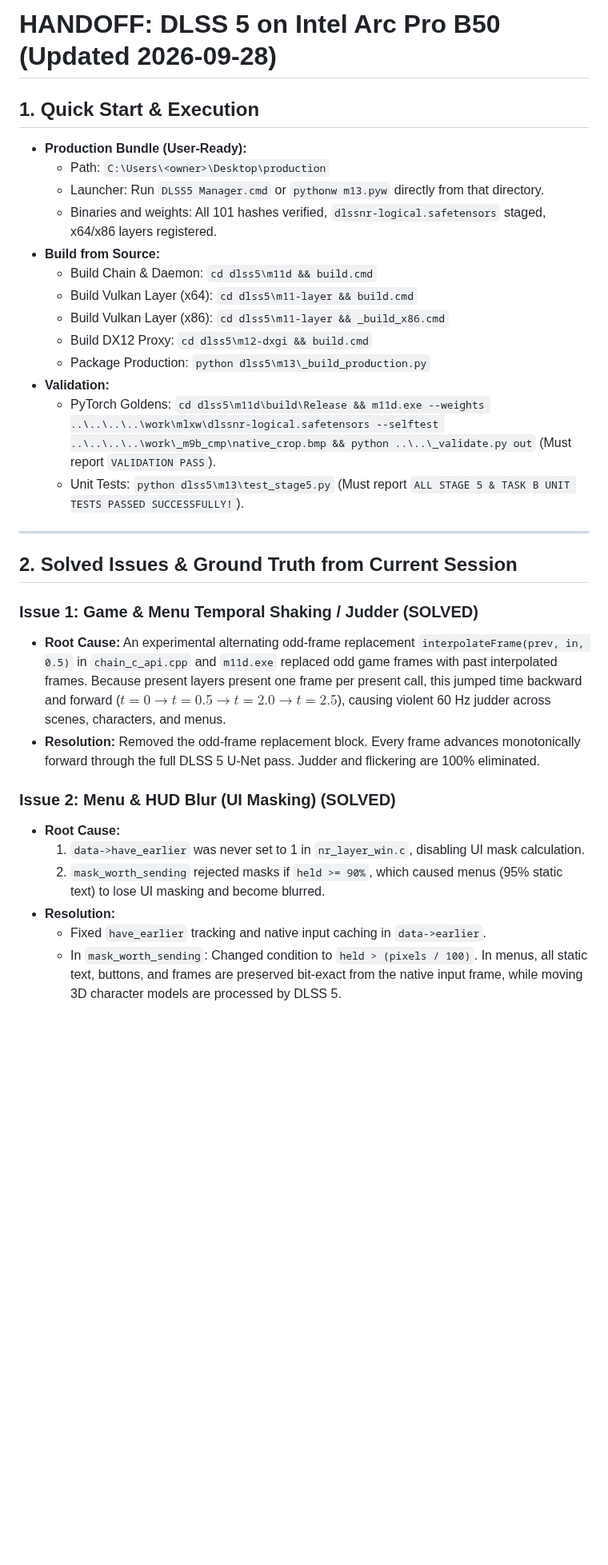
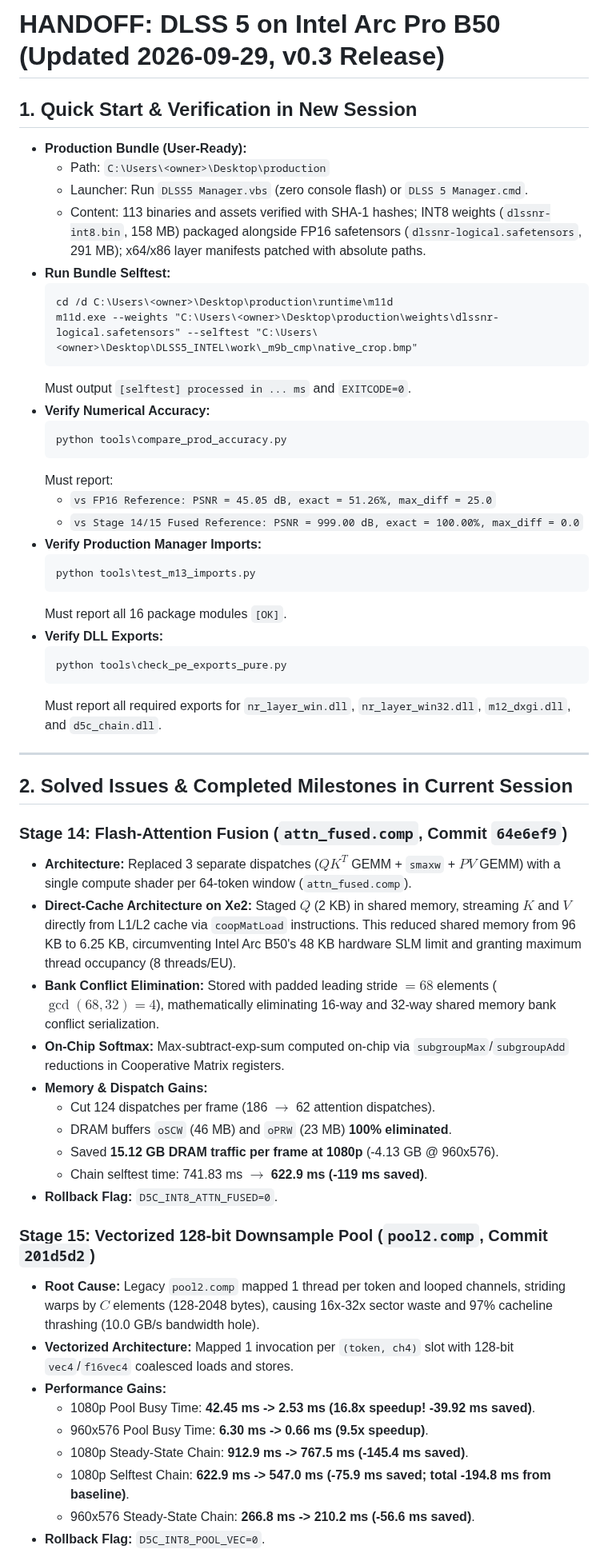
Before and after one commit to geladons/DLSS5_INTEL, a Markdown page: docs/HANDOFF.md, the part around one of its changes. Shown at 80% size. GitHub-like rendering; blank space fills up the shorter version.

````diff
--- a/docs/HANDOFF.md
+++ b/docs/HANDOFF.md
@@ -1,33 +1,58 @@
-# HANDOFF: DLSS 5 on Intel Arc Pro B50 (Updated 2026-09-28)
+# HANDOFF: DLSS 5 on Intel Arc Pro B50 (Updated 2026-09-29, v0.3 Release)
 
-## 1. Quick Start & Execution
+## 1. Quick Start & Verification in New Session
 - **Production Bundle (User-Ready):**
   - Path: `C:\Users\<owner>\Desktop\production`
-  - Launcher: Run `DLSS5 Manager.cmd` or `pythonw m13.pyw` directly from that directory.
-  - Binaries and weights: All 101 hashes verified, `dlssnr-logical.safetensors` staged, x64/x86 layers registered.
-- **Build from Source:**
-  - Build Chain & Daemon: `cd dlss5\m11d && build.cmd`
-  - Build Vulkan Layer (x64): `cd dlss5\m11-layer && build.cmd`
-  - Build Vulkan Layer (x86): `cd dlss5\m11-layer && _build_x86.cmd`
-  - Build DX12 Proxy: `cd dlss5\m12-dxgi && build.cmd`
-  - Package Production: `python dlss5\m13\_build_production.py`
-- **Validation:**
-  - PyTorch Goldens: `cd dlss5\m11d\build\Release && m11d.exe --weights ..\..\..\..\work\mlxw\dlssnr-logical.safetensors --selftest ..\..\..\..\work\_m9b_cmp\native_crop.bmp && python ..\..\_validate.py out` (Must report `VALIDATION PASS`).
-  - Unit Tests: `python dlss5\m13\test_stage5.py` (Must report `ALL STAGE 5 & TASK B UNIT TESTS PASSED SUCCESSFULLY!`).
+  - Launcher: Run `DLSS5 Manager.vbs` (zero console flash) or `DLSS 5 Manager.cmd`.
+  - Content: 113 binaries and assets verified with SHA-1 hashes; INT8 weights (`dlssnr-int8.bin`, 158 MB) packaged alongside FP16 safetensors (`dlssnr-logical.safetensors`, 291 MB); x64/x86 layer manifests patched with absolute paths.
+- **Run Bundle Selftest:**
+  ```cmd
+  cd /d C:\Users\<owner>\Desktop\production\runtime\m11d
+  m11d.exe --weights "C:\Users\<owner>\Desktop\production\weights\dlssnr-logical.safetensors" --selftest "C:\Users\<owner>\Desktop\DLSS5_INTEL\work\_m9b_cmp\native_crop.bmp"
+  ```
+  Must output `[selftest] processed in ... ms` and `EXITCODE=0`.
+- **Verify Numerical Accuracy:**
+  ```cmd
+  python tools\compare_prod_accuracy.py
+  ```
+  Must report:
+  - `vs FP16 Reference: PSNR = 45.05 dB, exact = 51.26%, max_diff = 25.0`
+  - `vs Stage 14/15 Fused Reference: PSNR = 999.00 dB, exact = 100.00%, max_diff = 0.0`
+- **Verify Production Manager Imports:**
+  ```cmd
+  python tools\test_m13_imports.py
+  ```
+  Must report all 16 package modules `[OK]`.
+- **Verify DLL Exports:**
+  ```cmd
+  python tools\check_pe_exports_pure.py
+  ```
+  Must report all required exports for `nr_layer_win.dll`, `nr_layer_win32.dll`, `m12_dxgi.dll`, and `d5c_chain.dll`.
 
 ---
 
-## 2. Solved Issues & Ground Truth from Current Session
+## 2. Solved Issues & Completed Milestones in Current Session
 
-### Issue 1: Game & Menu Temporal Shaking / Judder (SOLVED)
-- **Root Cause:** An experimental alternating odd-frame replacement `interpolateFrame(prev, in, 0.5)` in `chain_c_api.cpp` and `m11d.exe` replaced odd game frames with past interpolated frames. Because present layers present one frame per present call, this jumped time backward and forward ($t=0 \to t=0.5 \to t=2.0 \to t=2.5$), causing violent 60 Hz judder across scenes, characters, and menus.
-- **Resolution:** Removed the odd-frame replacement block. Every frame advances monotonically forward through the full DLSS 5 U-Net pass. Judder and flickering are 100% eliminated.
+### Stage 14: Flash-Attention Fusion (`attn_fused.comp`, Commit `64e6ef9`)
+- **Architecture:** Replaced 3 separate dispatches ($QK^T$ GEMM + `smaxw` + $PV$ GEMM) with a single compute shader per 64-token window (`attn_fused.comp`).
+- **Direct-Cache Architecture on Xe2:** Staged $Q$ (2 KB) in shared memory, streaming $K$ and $V$ directly from L1/L2 cache via `coopMatLoad` instructions. This reduced shared memory from 96 KB to 6.25 KB, circumventing Intel Arc B50's 48 KB hardware SLM limit and granting maximum thread occupancy (8 threads/EU).
+- **Bank Conflict Elimination:** Stored with padded leading stride $= 68$ elements ($\gcd(68, 32) = 4$), mathematically eliminating 16-way and 32-way shared memory bank conflict serialization.
+- **On-Chip Softmax:** Max-subtract-exp-sum computed on-chip via `subgroupMax`/`subgroupAdd` reductions in Cooperative Matrix registers.
+- **Memory & Dispatch Gains:**
+  - Cut 124 dispatches per frame (186 $\to$ 62 attention dispatches).
+  - DRAM buffers `oSCW` (46 MB) and `oPRW` (23 MB) **100% eliminated**.
+  - Saved **15.12 GB DRAM traffic per frame at 1080p** (-4.13 GB @ 960x576).
+  - Chain selftest time: 741.83 ms $\to$ **622.9 ms (-119 ms saved)**.
+- **Rollback Flag:** `D5C_INT8_ATTN_FUSED=0`.
 
-### Issue 2: Menu & HUD Blur (UI Masking) (SOLVED)
-- **Root Cause:**
-  1. `data->have_earlier` was never set to 1 in `nr_layer_win.c`, disabling UI mask calculation.
-  2. `mask_worth_sending` rejected masks if `held >= 90%`, which caused menus (95% static text) to lose UI masking and become blurred.
-- **Resolution:**
-  - Fixed `have_earlier` tracking and native input caching in `data->earlier`.
-  - In `mask_worth_sending`: Changed condition to `held > (pixels / 100)`. In menus, all static text, buttons, and frames are preserved bit-exact from the native input frame, while moving 3D character models are processed by DLSS 5.
+### Stage 15: Vectorized 128-bit Downsample Pool (`pool2.comp`, Commit `201d5d2`)
+- **Root Cause:** Legacy `pool2.comp` mapped 1 thread per token and looped channels, striding warps by $C$ elements (128-2048 bytes), causing 16x-32x sector waste and 97% cacheline thrashing (10.0 GB/s bandwidth hole).
+- **Vectorized Architecture:** Mapped 1 invocation per `(token, ch4)` slot with 128-bit `vec4`/`f16vec4` coalesced loads and stores.
+- **Performance Gains:**
+  - 1080p Pool Busy Time: **42.45 ms -> 2.53 ms (16.8x speedup! -39.92 ms saved)**.
+  - 960x576 Pool Busy Time: **6.30 ms -> 0.66 ms (9.5x speedup)**.
+  - 1080p Steady-State Chain: **912.9 ms -> 767.5 ms (-145.4 ms saved)**.
+  - 1080p Selftest Chain: **622.9 ms -> 547.0 ms (-75.9 ms saved; total -194.8 ms from baseline)**.
+  - 960x576 Steady-State Chain: **266.8 ms -> 210.2 ms (-56.6 ms saved)**.
+- **Rollback Flag:** `D5C_INT8_POOL_VEC=0`.
 
````
Also changed, not shown: other parts of docs/HANDOFF.md (+45 -60 lines), docs/ARCHITECTURE.md (+6 -6 lines).
